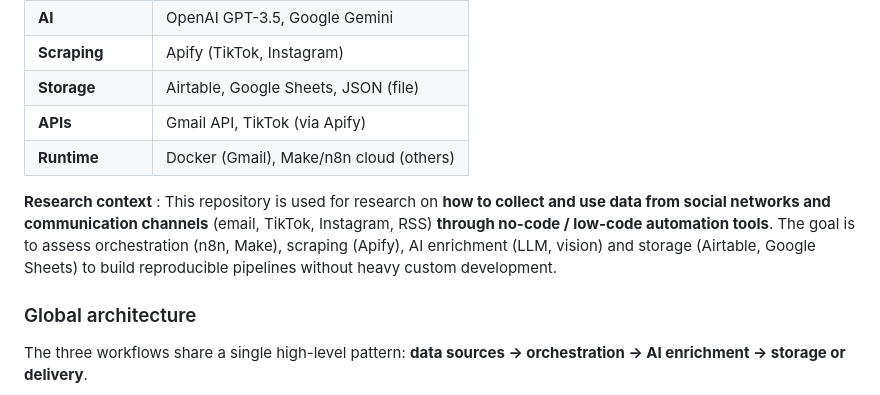
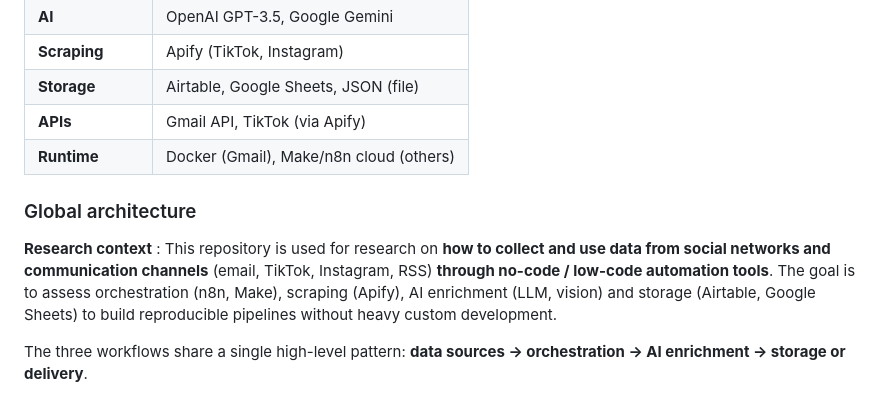
Before and after one commit to RomeoCavazza/no-low-code, a Markdown page: README.md, the part around the change. GitHub-like rendering.

```diff
--- a/README.md
+++ b/README.md
@@ -43,9 +43,9 @@ no-low-code/
 | **APIs** | Gmail API, TikTok (via Apify) |
 | **Runtime** | Docker (Gmail), Make/n8n cloud (others) |
 
+### Global architecture
+
 **Research context** : This repository is used for research on **how to collect and use data from social networks and communication channels** (email, TikTok, Instagram, RSS) **through no-code / low-code automation tools**. The goal is to assess orchestration (n8n, Make), scraping (Apify), AI enrichment (LLM, vision) and storage (Airtable, Google Sheets) to build reproducible pipelines without heavy custom development.
-
-### Global architecture
 
 The three workflows share a single high-level pattern: **data sources → orchestration → AI enrichment → storage or delivery**.
 
```
